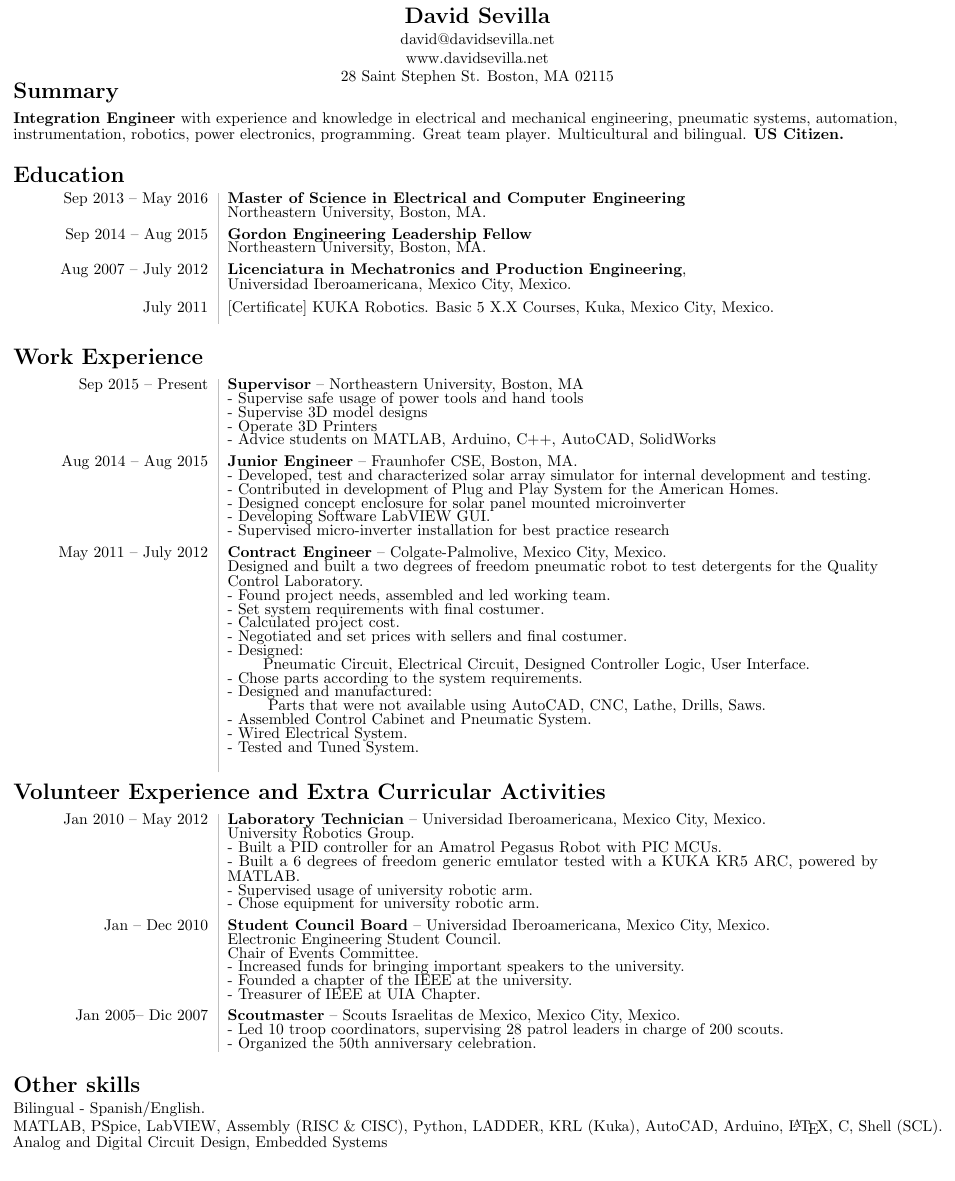
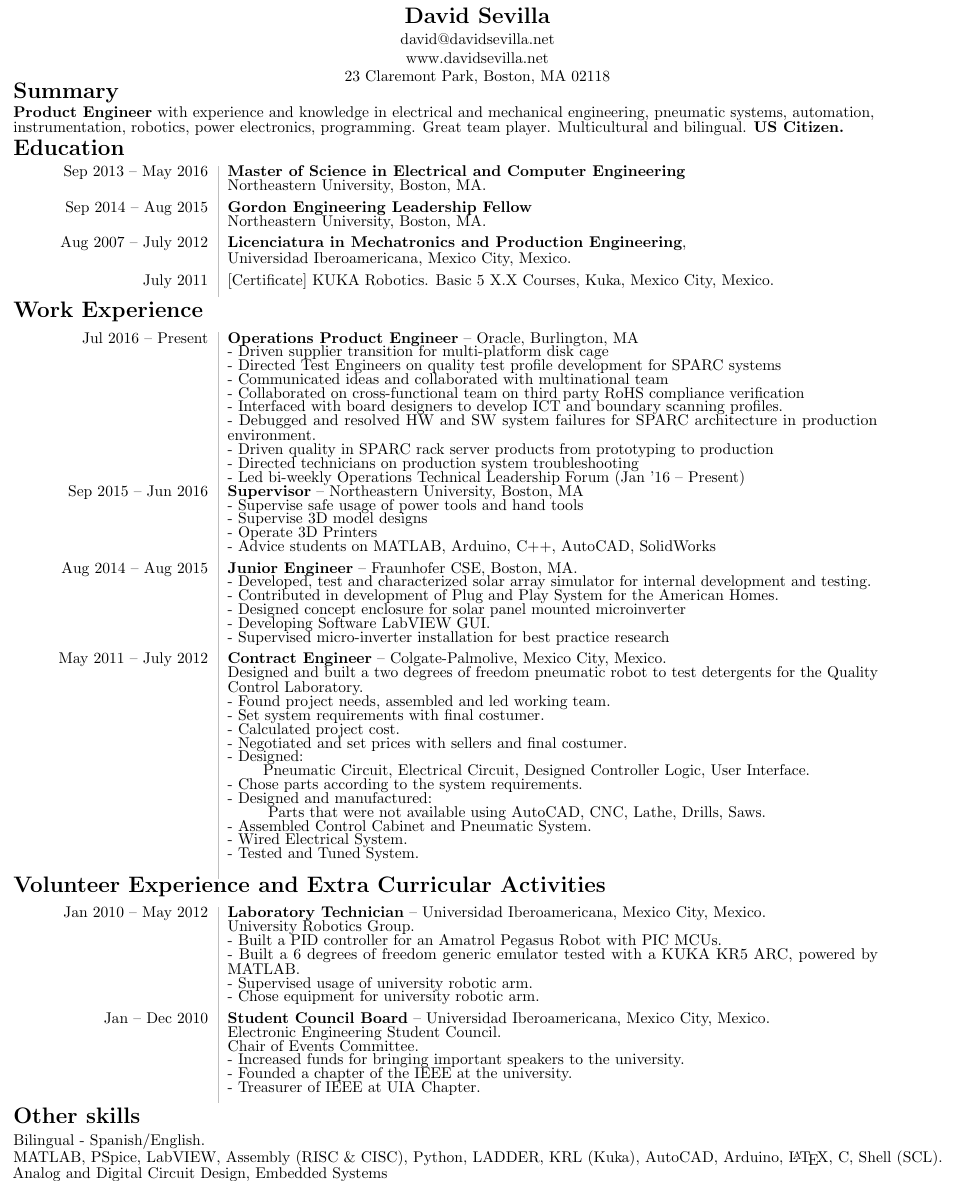
Before and after one commit to sevilladavid/CV, a LaTeX CV (David_Sevilla_Resume.tex): part of the page, cut so that both start at the same text. Compiled offline with pdfLaTeX.

Commit message:
Oracle experience

```diff
--- a/David_Sevilla_Resume.tex
+++ b/David_Sevilla_Resume.tex
@@ -28,7 +28,7 @@
 \section*{\bf David Sevilla}\vspace{-2ex}
 {david@davidsevilla.net}\\
 {www.davidsevilla.net}\\
-28 Saint Stephen St. Boston, MA 02115\\ \vspace{-2ex}
+23 Claremont Park, Boston, MA 02118\\ \vspace{-2ex}
 %\date{}
 %\maketitle
 \raggedright
@@ -37,14 +37,15 @@
 %                   SUMMARY                %
 %%%%%%%%%%%%%%%%%%%%%%%%%%
 \vspace{-2 ex}
-\section*{Summary}\vspace{-1ex}
-{\bf Integration Engineer} with experience and knowledge in electrical and mechanical engineering, pneumatic systems, automation, instrumentation, robotics, power electronics, programming. Great team player. Multicultural and bilingual. {\bf US Citizen.}
+\section*{Summary}\vspace{-2ex}
+{\bf Product Engineer} with experience and knowledge in electrical and mechanical engineering, pneumatic systems, automation, instrumentation, robotics, power electronics, programming. Great team player. Multicultural and bilingual. {\bf US Citizen.}
 
 
 
 %%%%%%%%%%%%%%%%%%%%%%%%%%
 %               EDUCATION                  %
 %%%%%%%%%%%%%%%%%%%%%%%%%%
+\vspace*{-3ex}
 \section*{Education} \vspace{-1 ex}
 \begin{tabular}{L!{\VRule}R}
 
@@ -65,9 +66,23 @@ July 2011& [Certificate] KUKA Robotics. Basic 5 X.X Courses, Kuka, Mexico City,
 %%%%%%%%%%%%%%%%%%%%%%%%%%
 %          WORK EXPERIENCE             %
 %%%%%%%%%%%%%%%%%%%%%%%%%%
+\vspace*{-3ex}
 \section*{Work Experience}\vspace{-1ex}
 \begin{tabular}{L!{\VRule}R}
-Sep 2015 -- Present &{\bf Supervisor} -- Northeastern University, Boston, MA\\
+Jul 2016 -- Present &{\bf Operations Product Engineer} -- Oracle, Burlington, MA\\
+& - Driven supplier transition for multi-platform disk cage\\
+& - Directed Test Engineers on quality test profile development for SPARC systems\\
+& - Communicated ideas and collaborated with multinational team\\
+& - Collaborated on cross-functional team on third party RoHS compliance verification  \\
+& - Interfaced with board designers to develop ICT and boundary scanning profiles. \\
+& - Debugged and resolved HW and SW system failures for SPARC architecture in production environment.\\
+& - Driven quality in SPARC rack server products from prototyping to production\\
+& - Directed technicians on production system troubleshooting\\
+& - Led bi-weekly Operations Technical Leadership Forum (Jan ’16 -- Present)
+
+\vspace{5pt} \\
+
+Sep 2015 -- Jun 2016 &{\bf Supervisor} -- Northeastern University, Boston, MA\\
 & - Supervise safe usage of power tools and hand tools\\
 & - Supervise 3D model designs\\
 & - Operate 3D Printers\\
@@ -115,7 +130,7 @@ July 2004 -- Apr 2005&{\bf Volunteer} -- Kibbutz Yotvata, Israel.\\&Worked at co
 \end{comment}
 \end{tabular}
 
-\vspace{-2 ex}
+\vspace{-4 ex}
 %%%%%%%%%%%%%%%%%%%%%%%%%%
 %         EXTRACURRICULAR            %
 %%%%%%%%%%%%%%%%%%%%%%%%%%
@@ -140,15 +155,16 @@ Jan -- Dec 2010&{\bf Student Council Board} -- Universidad Iberoamericana, Mexic
 &- Increased funds for bringing important speakers to the university.\\
 &- Founded a chapter of the IEEE at the university.\\
 &- Treasurer of IEEE at UIA Chapter.\vspace{5pt}\\
-Jan 2005-- Dic 2007&{\bf Scoutmaster} -- Scouts Israelitas de Mexico, Mexico City, Mexico.\\
-&- Led 10 troop coordinators, supervising 28 patrol leaders in charge of 200 scouts.\\
-&- Organized the 50th anniversary celebration.\\
+%Jan 2005-- Dic 2007&{\bf Scoutmaster} -- Scouts %Israelitas de Mexico, Mexico City, Mexico.\\
+%&- Led 10 troop coordinators, supervising 28 patrol %leaders in charge of 200 scouts.\\
+%&- Organized the 50th anniversary celebration.\\
 \end{tabular}
 
 
 %%%%%%%%%%%%%%%%%%%%%%%%%%
 %              OTHER SKILLS                %
 %%%%%%%%%%%%%%%%%%%%%%%%%%
+\vspace*{-3ex}
 \section*{Other skills} \vspace{-1 ex}
 Bilingual - Spanish/English.\\
 MATLAB, PSpice, LabVIEW, Assembly (RISC \& CISC), Python, LADDER, KRL (Kuka), AutoCAD, Arduino, \LaTeX, C, Shell (SCL).\\
```
Also changed, not shown: David_Sevilla_Resume.tex (2 more changed lines).
